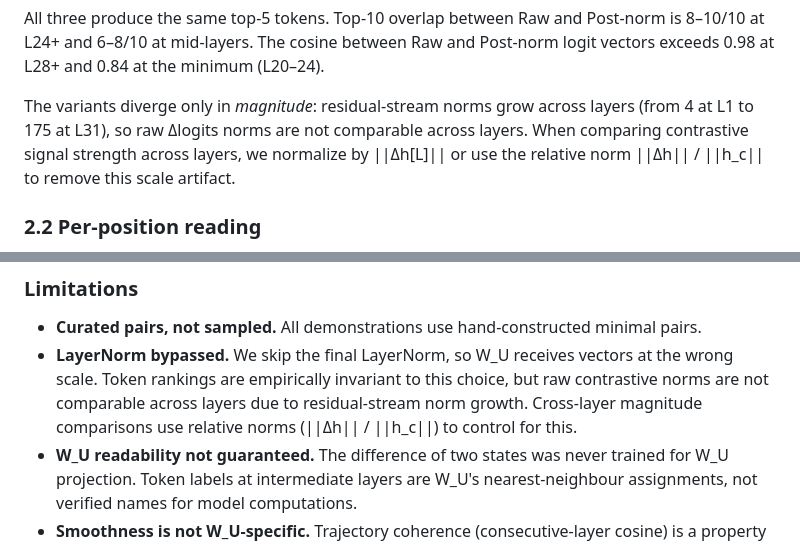
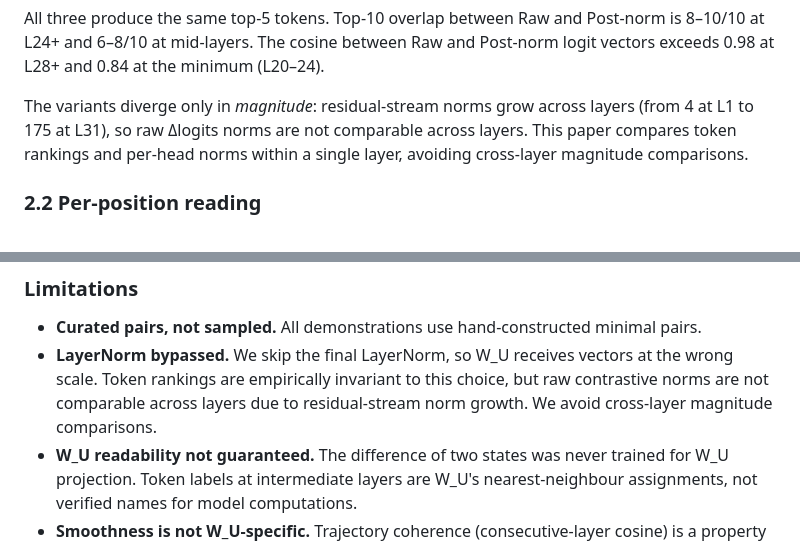
Before and after one commit to EvidentSolutions/Contrastive, a Markdown page: docs/paper_v1.md, 2 parts joined by grey strips. Drawn GitHub-style.

Commit message:
Remove claim about cross-layer normalization we don't actually do
We claimed to use ||Δh||/||h_c|| for cross-layer comparisons but never
actually compare magnitudes across layers in the paper. All norm
comparisons are within a single layer (per-head norms, hallucination
norms at L28). Replaced with honest statement: we avoid cross-layer
magnitude comparisons.

Co-Authored-By: Claude Opus 4.6 (1M context) <noreply@anthropic.com>

```diff
--- a/docs/paper_v1.md
+++ b/docs/paper_v1.md
@@ -125,9 +125,8 @@ Raw and Post-norm logit vectors exceeds 0.98 at L28+ and 0.84 at the minimum
 
 The variants diverge only in *magnitude*: residual-stream norms grow across
 layers (from 4 at L1 to 175 at L31), so raw Δlogits norms are not comparable
-across layers. When comparing contrastive signal strength across layers, we
-normalize by ||Δh[L]|| or use the relative norm ||Δh|| / ||h_c|| to remove
-this scale artifact.
+across layers. This paper compares token rankings and per-head norms within
+a single layer, avoiding cross-layer magnitude comparisons.
 
 ### 2.2 Per-position reading
 
@@ -600,8 +599,7 @@ off to heavier tools for causal verification.
 - **LayerNorm bypassed.** We skip the final LayerNorm, so W_U receives
   vectors at the wrong scale. Token rankings are empirically invariant to this
   choice, but raw contrastive norms are not comparable across layers due to
-  residual-stream norm growth. Cross-layer magnitude comparisons use relative
-  norms (||Δh|| / ||h_c||) to control for this.
+  residual-stream norm growth. We avoid cross-layer magnitude comparisons.
 - **W_U readability not guaranteed.** The difference of two states was never
   trained for W_U projection. Token labels at intermediate layers are W_U's
   nearest-neighbour assignments, not verified names for model computations.
```
